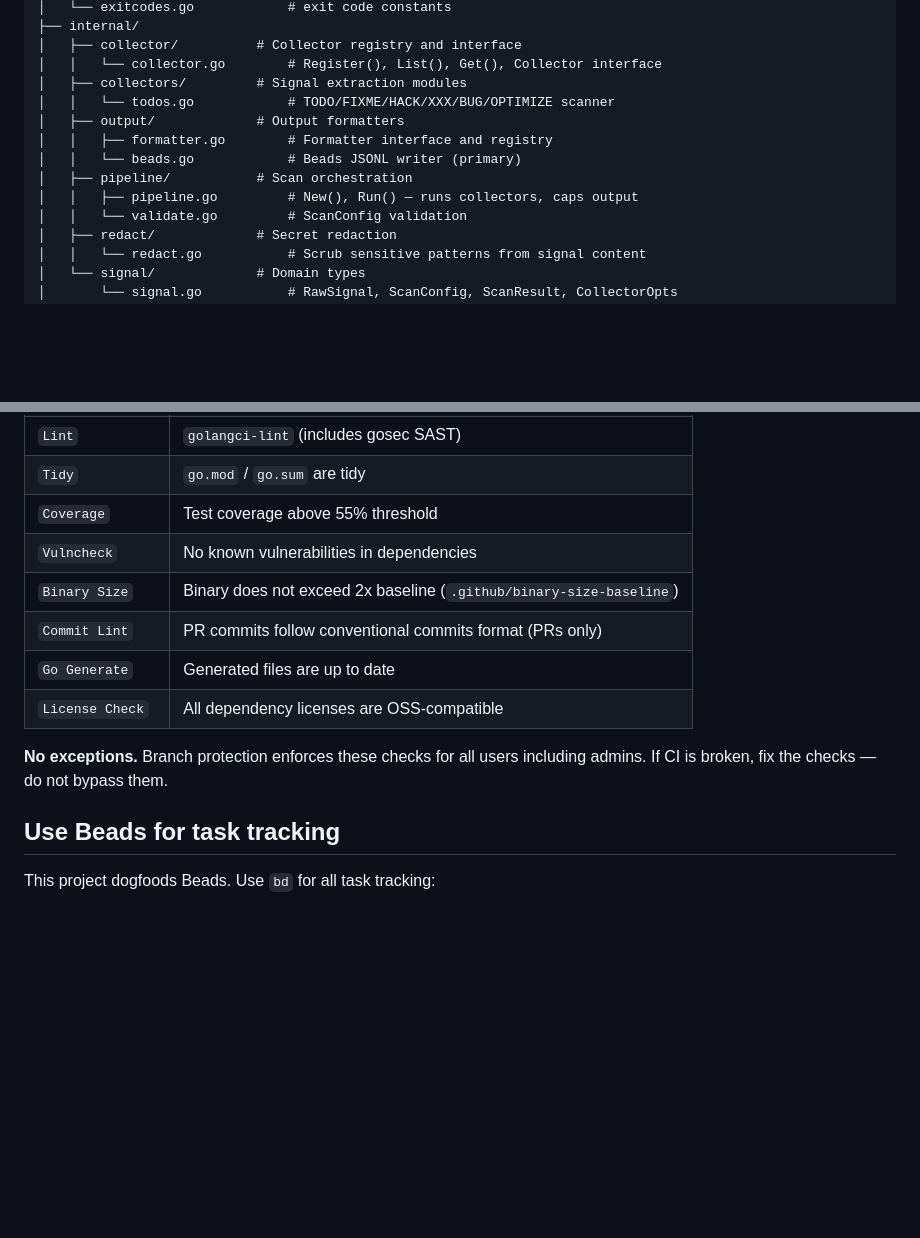
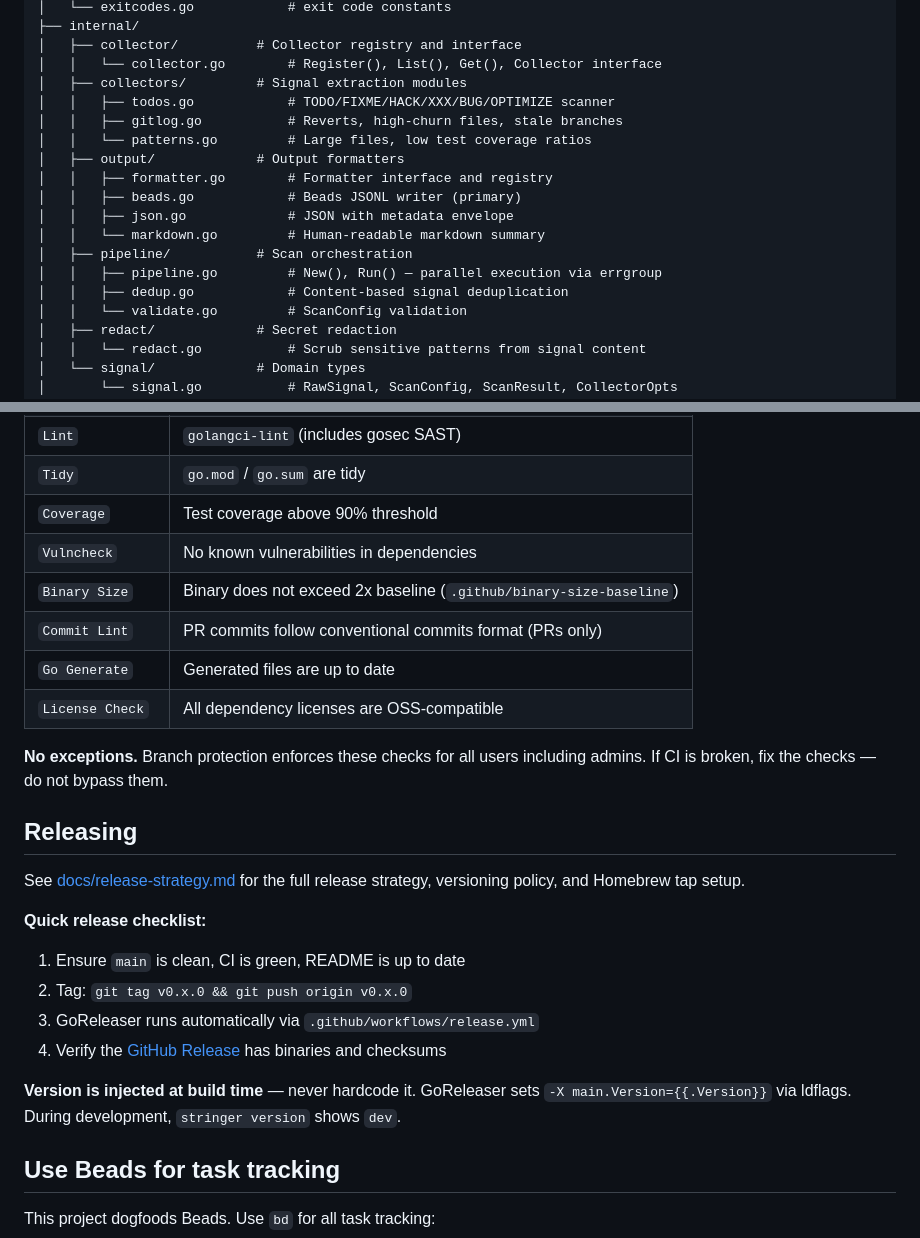
Before and after one commit to davetashner/stringer, a Markdown page: AGENTS.md, 2 parts joined by grey strips. GitHub-like rendering; blank space fills up the shorter version.

```diff
--- a/AGENTS.md
+++ b/AGENTS.md
@@ -18,12 +18,17 @@ stringer/
 │   ├── collector/          # Collector registry and interface
 │   │   └── collector.go        # Register(), List(), Get(), Collector interface
 │   ├── collectors/         # Signal extraction modules
-│   │   └── todos.go            # TODO/FIXME/HACK/XXX/BUG/OPTIMIZE scanner
+│   │   ├── todos.go            # TODO/FIXME/HACK/XXX/BUG/OPTIMIZE scanner
+│   │   ├── gitlog.go           # Reverts, high-churn files, stale branches
+│   │   └── patterns.go         # Large files, low test coverage ratios
 │   ├── output/             # Output formatters
 │   │   ├── formatter.go        # Formatter interface and registry
-│   │   └── beads.go            # Beads JSONL writer (primary)
+│   │   ├── beads.go            # Beads JSONL writer (primary)
+│   │   ├── json.go             # JSON with metadata envelope
+│   │   └── markdown.go         # Human-readable markdown summary
 │   ├── pipeline/           # Scan orchestration
-│   │   ├── pipeline.go         # New(), Run() — runs collectors, caps output
+│   │   ├── pipeline.go         # New(), Run() — parallel execution via errgroup
+│   │   ├── dedup.go            # Content-based signal deduplication
 │   │   └── validate.go         # ScanConfig validation
 │   ├── redact/             # Secret redaction
 │   │   └── redact.go           # Scrub sensitive patterns from signal content
@@ -228,7 +234,7 @@ Optional but valuable:
 | `Format` | `gofmt` formatting compliance |
 | `Lint` | `golangci-lint` (includes gosec SAST) |
 | `Tidy` | `go.mod` / `go.sum` are tidy |
-| `Coverage` | Test coverage above 55% threshold |
+| `Coverage` | Test coverage above 90% threshold |
 | `Vulncheck` | No known vulnerabilities in dependencies |
 | `Binary Size` | Binary does not exceed 2x baseline (`.github/binary-size-baseline`) |
 | `Commit Lint` | PR commits follow conventional commits format (PRs only) |
@@ -236,6 +242,19 @@ Optional but valuable:
 | `License Check` | All dependency licenses are OSS-compatible |
 
 **No exceptions.** Branch protection enforces these checks for all users including admins. If CI is broken, fix the checks — do not bypass them.
+
+## Releasing
+
+See [docs/release-strategy.md](docs/release-strategy.md) for the full release strategy, versioning policy, and Homebrew tap setup.
+
+**Quick release checklist:**
+
+1. Ensure `main` is clean, CI is green, README is up to date
+2. Tag: `git tag v0.x.0 && git push origin v0.x.0`
+3. GoReleaser runs automatically via `.github/workflows/release.yml`
+4. Verify the [GitHub Release](https://github.com/davetashner/stringer/releases) has binaries and checksums
+
+**Version is injected at build time** — never hardcode it. GoReleaser sets `-X main.Version={{.Version}}` via ldflags. During development, `stringer version` shows `dev`.
 
 ## Use Beads for task tracking
 
```
Also changed, not shown: other parts of AGENTS.md (+5 -4 lines), README.md (+42 -32 lines), docs/release-strategy.md (added, +91 -0 lines).
